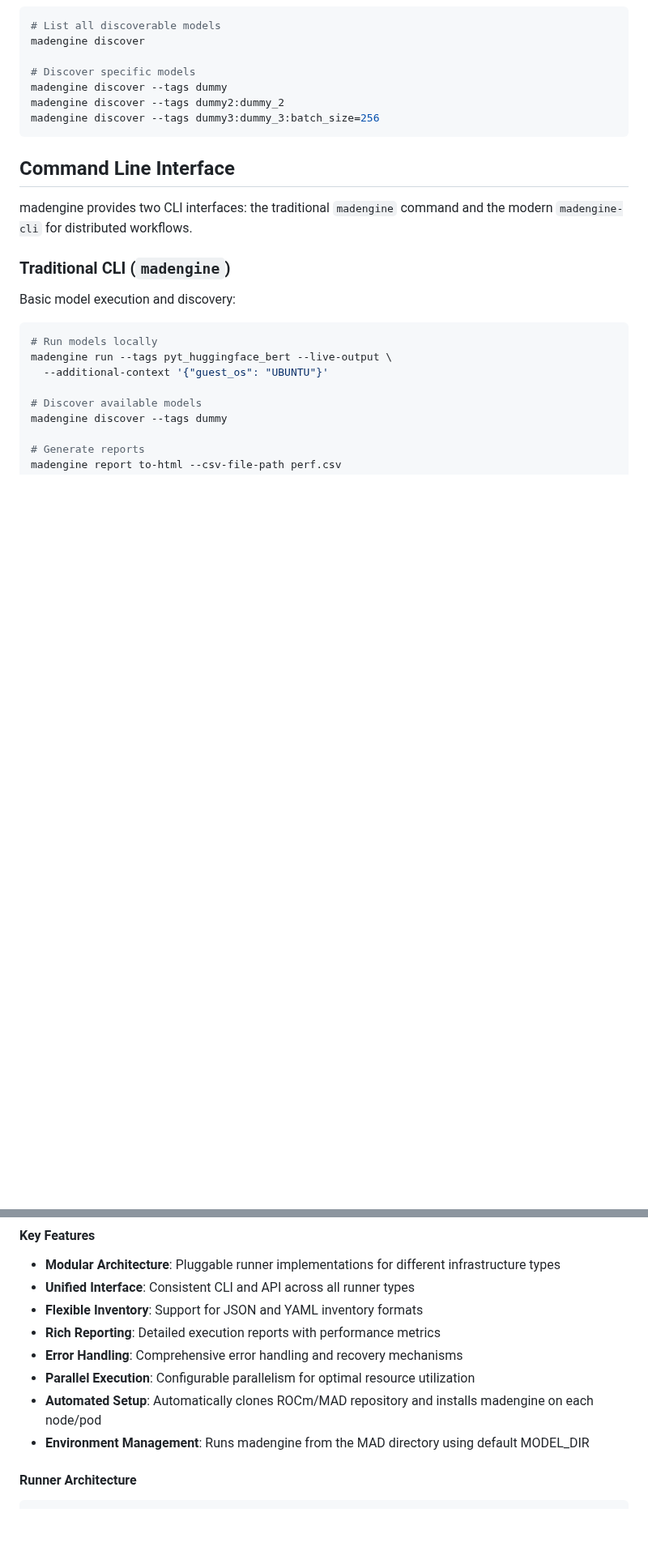
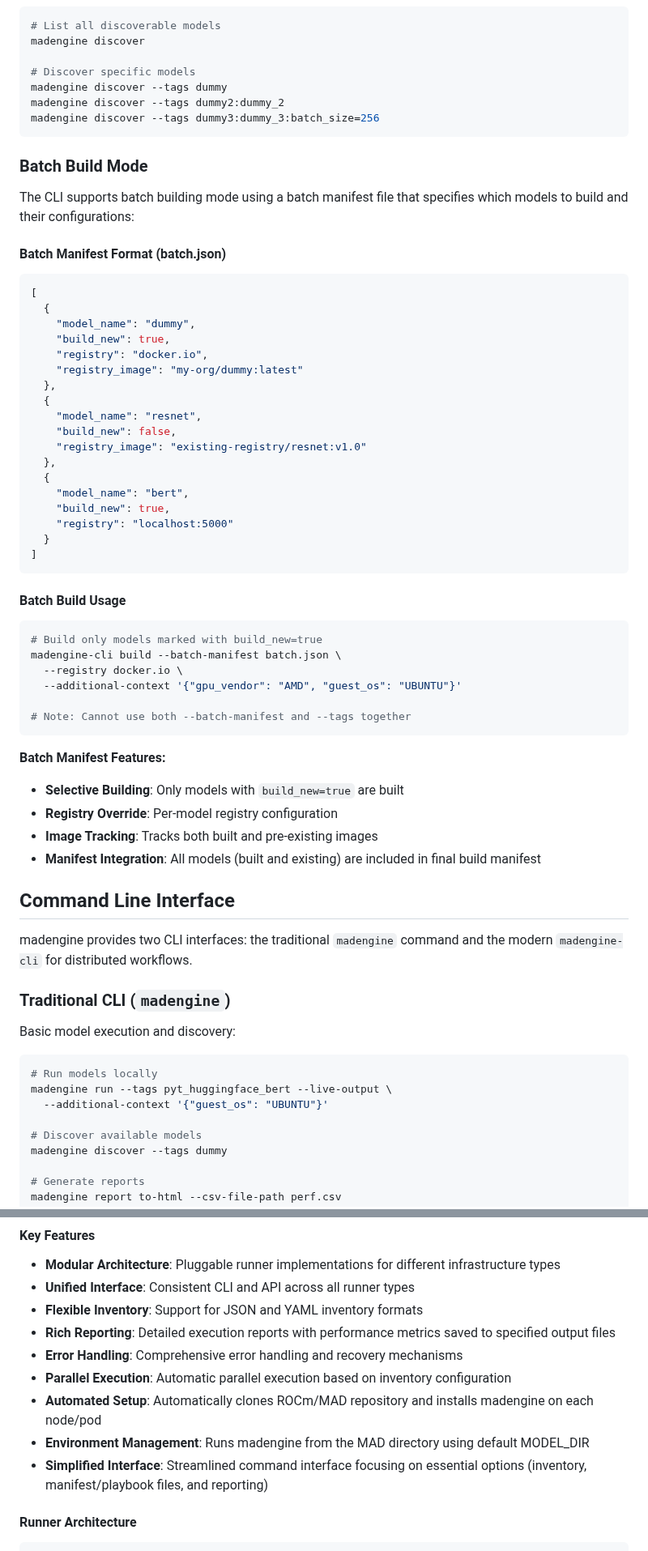
Before and after one commit to vjelic/madengine-glog-fork, a Markdown page: README.md, 2 parts joined by grey strips. Shown at 81% size. Drawn GitHub-style; blank space fills up the shorter version.

````diff
--- a/README.md
+++ b/README.md
@@ -360,6 +367,50 @@ madengine discover --tags dummy2:dummy_2
 madengine discover --tags dummy3:dummy_3:batch_size=256
 ```
 
+### Batch Build Mode
+
+The CLI supports batch building mode using a batch manifest file that specifies which models to build and their configurations:
+
+#### Batch Manifest Format (batch.json)
+
+```json
+[
+  {
+    "model_name": "dummy",
+    "build_new": true,
+    "registry": "docker.io",
+    "registry_image": "my-org/dummy:latest"
+  },
+  {
+    "model_name": "resnet",
+    "build_new": false,
+    "registry_image": "existing-registry/resnet:v1.0"
+  },
+  {
+    "model_name": "bert",
+    "build_new": true,
+    "registry": "localhost:5000"
+  }
+]
+```
+
+#### Batch Build Usage
+
+```bash
+# Build only models marked with build_new=true
+madengine-cli build --batch-manifest batch.json \
+  --registry docker.io \
+  --additional-context '{"gpu_vendor": "AMD", "guest_os": "UBUNTU"}'
+
+# Note: Cannot use both --batch-manifest and --tags together
+```
+
+**Batch Manifest Features:**
+- **Selective Building**: Only models with `build_new=true` are built
+- **Registry Override**: Per-model registry configuration
+- **Image Tracking**: Tracks both built and pre-existing images
+- **Manifest Integration**: All models (built and existing) are included in final build manifest
+
 ## Command Line Interface
 
 madengine provides two CLI interfaces: the traditional `madengine` command and the modern `madengine-cli` for distributed workflows.
@@ -506,11 +562,12 @@ The MADEngine distributed runner system provides a unified interface for orchest
 - **Modular Architecture**: Pluggable runner implementations for different infrastructure types
 - **Unified Interface**: Consistent CLI and API across all runner types
 - **Flexible Inventory**: Support for JSON and YAML inventory formats
-- **Rich Reporting**: Detailed execution reports with performance metrics
+- **Rich Reporting**: Detailed execution reports with performance metrics saved to specified output files
 - **Error Handling**: Comprehensive error handling and recovery mechanisms
-- **Parallel Execution**: Configurable parallelism for optimal resource utilization
+- **Parallel Execution**: Automatic parallel execution based on inventory configuration
 - **Automated Setup**: Automatically clones ROCm/MAD repository and installs madengine on each node/pod
 - **Environment Management**: Runs madengine from the MAD directory using default MODEL_DIR
+- **Simplified Interface**: Streamlined command interface focusing on essential options (inventory, manifest/playbook files, and reporting)
 
 #### Runner Architecture
 
````
Also changed, not shown: other parts of README.md (+84 -23 lines).
